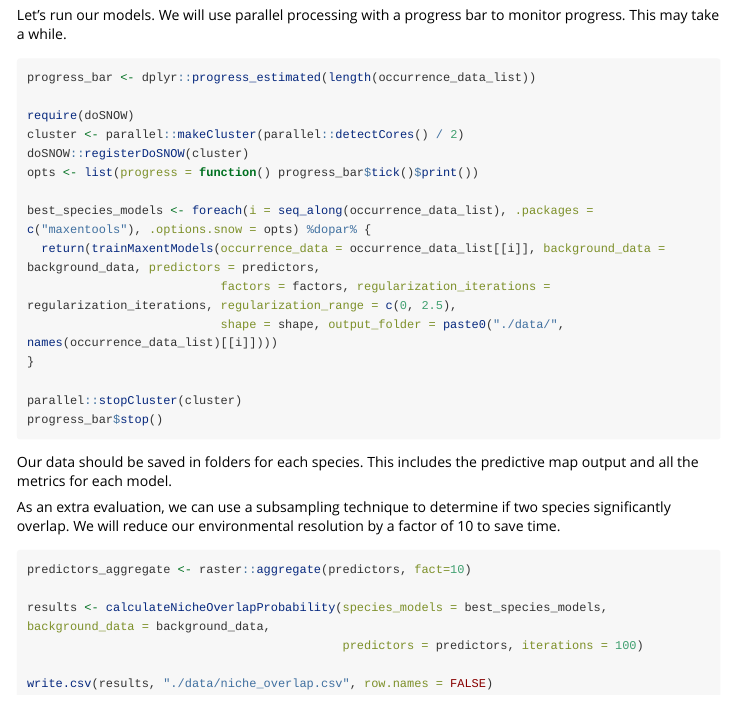
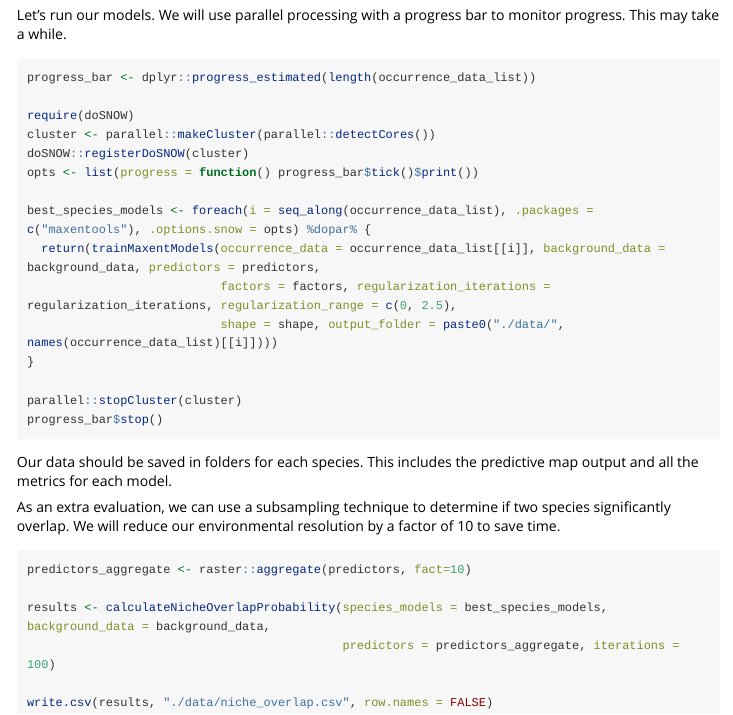
Before and after one commit to jscavetta95/maxentools, an R Markdown document (vignettes/example_script.Rmd): the page in a window 1100 px wide, from 1230 px down. Rendered offline with R 4.5, knitr and Pandoc, with nearby package versions; long lines of code are wrapped.

Commit message:
Bug fix and update vignette

````diff
--- a/vignettes/example_script.Rmd
+++ b/vignettes/example_script.Rmd
@@ -61,7 +61,7 @@ Let's run our models. We will use parallel processing with a progress bar to mon
 progress_bar <- dplyr::progress_estimated(length(occurrence_data_list))
 
 require(doSNOW)
-cluster <- parallel::makeCluster(parallel::detectCores() / 2)
+cluster <- parallel::makeCluster(parallel::detectCores())
 doSNOW::registerDoSNOW(cluster)
 opts <- list(progress = function() progress_bar$tick()$print())
 
@@ -82,7 +82,7 @@ As an extra evaluation, we can use a subsampling technique to determine if two s
 predictors_aggregate <- raster::aggregate(predictors, fact=10)
 
 results <- calculateNicheOverlapProbability(species_models = best_species_models, background_data = background_data,
-                                            predictors = predictors, iterations = 100)
+                                            predictors = predictors_aggregate, iterations = 100)
 
 write.csv(results, "./data/niche_overlap.csv", row.names = FALSE)
 ```
````
Also changed, not shown: R/calculateNicheOverlapProbability.R (+1 -1 lines).
